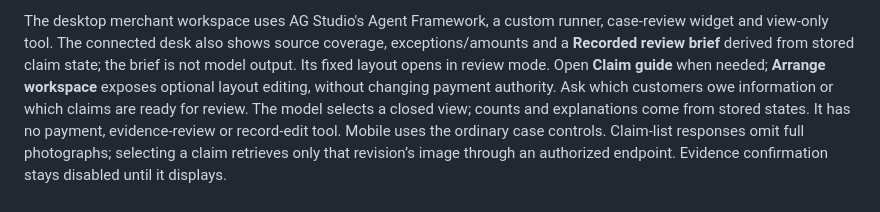
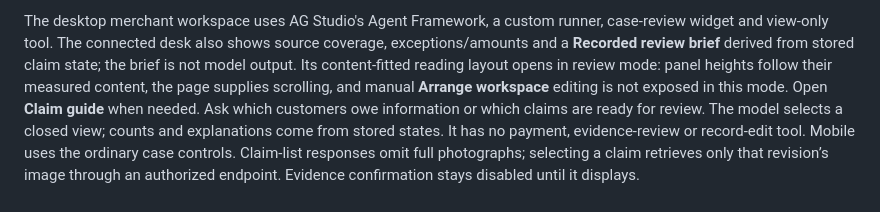
Before and after one commit to dolepee/recall-relay, a Markdown page: README.md, the part around the change. Rendered like a GitHub page.

Commit message:
Document the content-fitted Studio reading layout

```diff
--- a/README.md
+++ b/README.md
@@ -207,9 +207,10 @@ The local server does not fall back to hosted inference.
 The desktop merchant workspace uses AG Studio's Agent Framework, a custom
 runner, case-review widget and view-only tool. The connected desk also shows
 source coverage, exceptions/amounts and a **Recorded review brief** derived from
-stored claim state; the brief is not model output. Its fixed layout opens in review
-mode. Open **Claim guide** when needed; **Arrange workspace** exposes optional
-layout editing, without changing payment authority. Ask which customers owe
+stored claim state; the brief is not model output. Its content-fitted reading
+layout opens in review mode: panel heights follow their measured content, the
+page supplies scrolling, and manual **Arrange workspace** editing is not exposed
+in this mode. Open **Claim guide** when needed. Ask which customers owe
 information or which claims are ready for review. The model selects a closed
 view; counts and explanations come from stored states. It has no payment,
 evidence-review or record-edit tool. Mobile uses the ordinary case controls. Claim-list responses omit full
```
